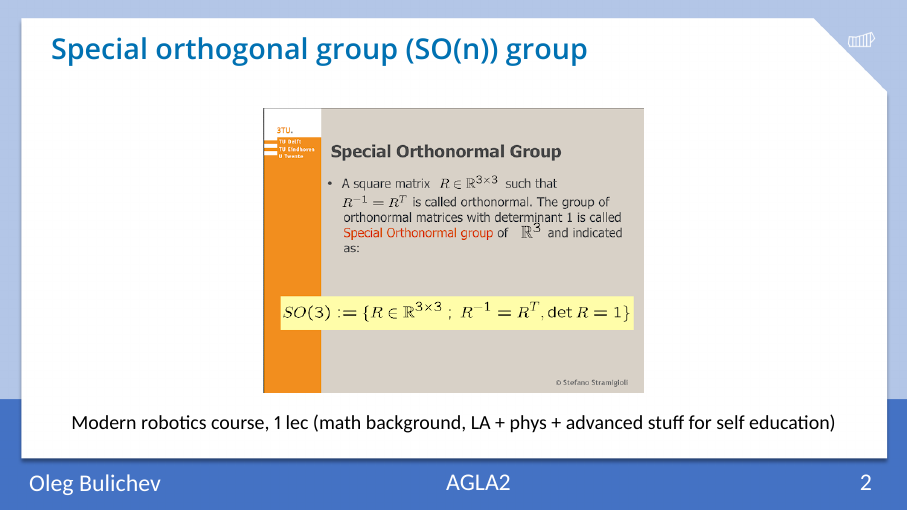
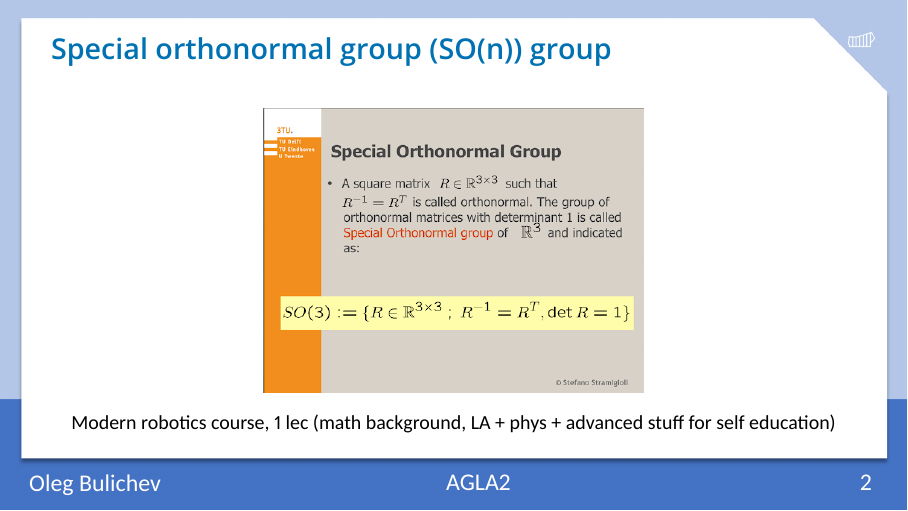
Before and after one commit to Lupasic/AGLA2_Inno_2024, LaTeX slides (6/AGLA2_lab6_bul.tex): page 3 of 24. The pictures show the PDF file 6/AGLA2_lab6_bul.pdf that the author committed with the source.

Commit message:
Fix typos

```diff
--- a/6/AGLA2_lab6_bul.tex
+++ b/6/AGLA2_lab6_bul.tex
@@ -175,7 +175,7 @@
     \end{columns}
 \end{frame}
 
-\begin{frame}[t]{Special orthogonal group (SO(n)) group}
+\begin{frame}[t]{Special orthonormal group (SO(n)) group}
     \framesubtitle{}
     \begin{figure}[H]
         \href{https://disk.yandex.ru/i/XD6o-ZIGS4yLvA}{\centering\includegraphics[height=5cm,width=1\textwidth,keepaspectratio]{course_modern.png}}
```
Also changed, not shown: 6/AGLA2_lab6_bul.pdf.
